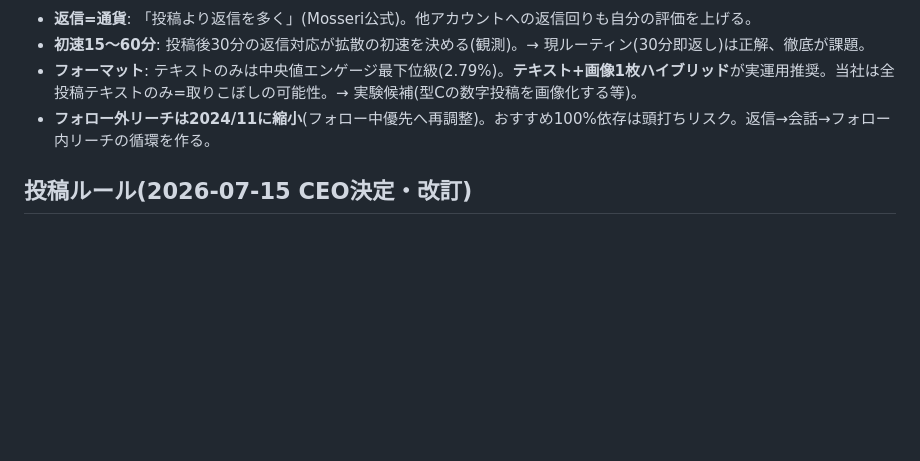
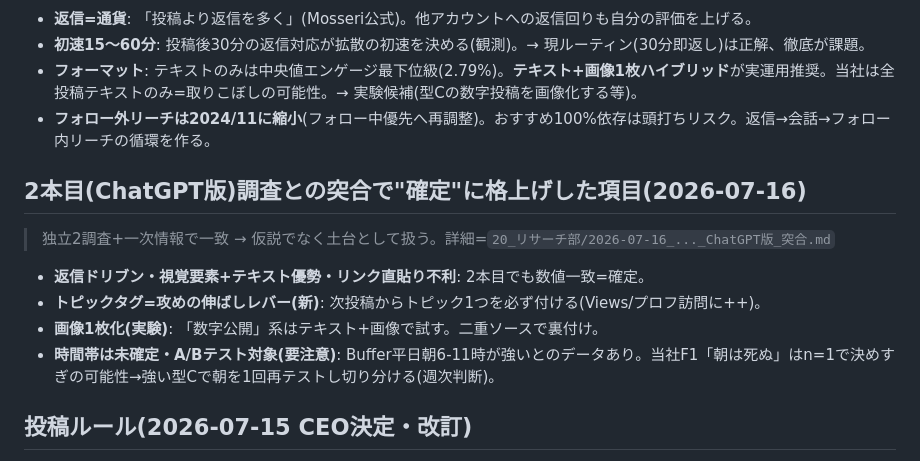
Before and after one commit to fbanxie-max/-, a Markdown page: office/30_分析部/勝ちパターンメモ.md, the part around the change. Drawn GitHub-style; blank space fills up the shorter version.

Commit message:
調査反映: トピックタグを攻めのレバーに(C2更新)・No.006にタグ指示・時間帯を要A/Bに

```diff
--- a/office/30_分析部/勝ちパターンメモ.md
+++ b/office/30_分析部/勝ちパターンメモ.md
@@ -45,6 +45,13 @@
 - **フォーマット**: テキストのみは中央値エンゲージ最下位級(2.79%)。**テキスト+画像1枚ハイブリッド**が実運用推奨。当社は全投稿テキストのみ=取りこぼしの可能性。→ 実験候補(型Cの数字投稿を画像化する等)。
 - **フォロー外リーチは2024/11に縮小**(フォロー中優先へ再調整)。おすすめ100%依存は頭打ちリスク。返信→会話→フォロー内リーチの循環を作る。
 
+## 2本目(ChatGPT版)調査との突合で"確定"に格上げした項目(2026-07-16)
+> 独立2調査+一次情報で一致 → 仮説でなく土台として扱う。詳細=`20_リサーチ部/2026-07-16_..._ChatGPT版_突合.md`
+- **返信ドリブン・視覚要素+テキスト優勢・リンク直貼り不利**: 2本目でも数値一致=確定。
+- **トピックタグ=攻めの伸ばしレバー(新)**: 次投稿からトピック1つを必ず付ける(Views/プロフ訪問に++)。
+- **画像1枚化(実験)**: 「数字公開」系はテキスト+画像で試す。二重ソースで裏付け。
+- **時間帯は未確定・A/Bテスト対象(要注意)**: Buffer平日朝6-11時が強いとのデータあり。当社F1「朝は死ぬ」はn=1で決めすぎの可能性→強い型Cで朝を1回再テストし切り分ける(週次判断)。
+
 ## 投稿ルール(2026-07-15 CEO決定・改訂)
 1. **主力投稿は型C(尖った主張+賛否)に集約。「自分の話で終わる」投稿は原則ボツ**(自己満チェック)。
 2. うちの武器は"リアルな数字"。数字の全公開は尖り+具体ペイオフになり関門②を越えやすい。
```
Also changed, not shown: office/30_分析部/失敗リスト.md (+1 -1 lines), office/50_マーケティング部/投稿ストック.md (+1 -1 lines).
